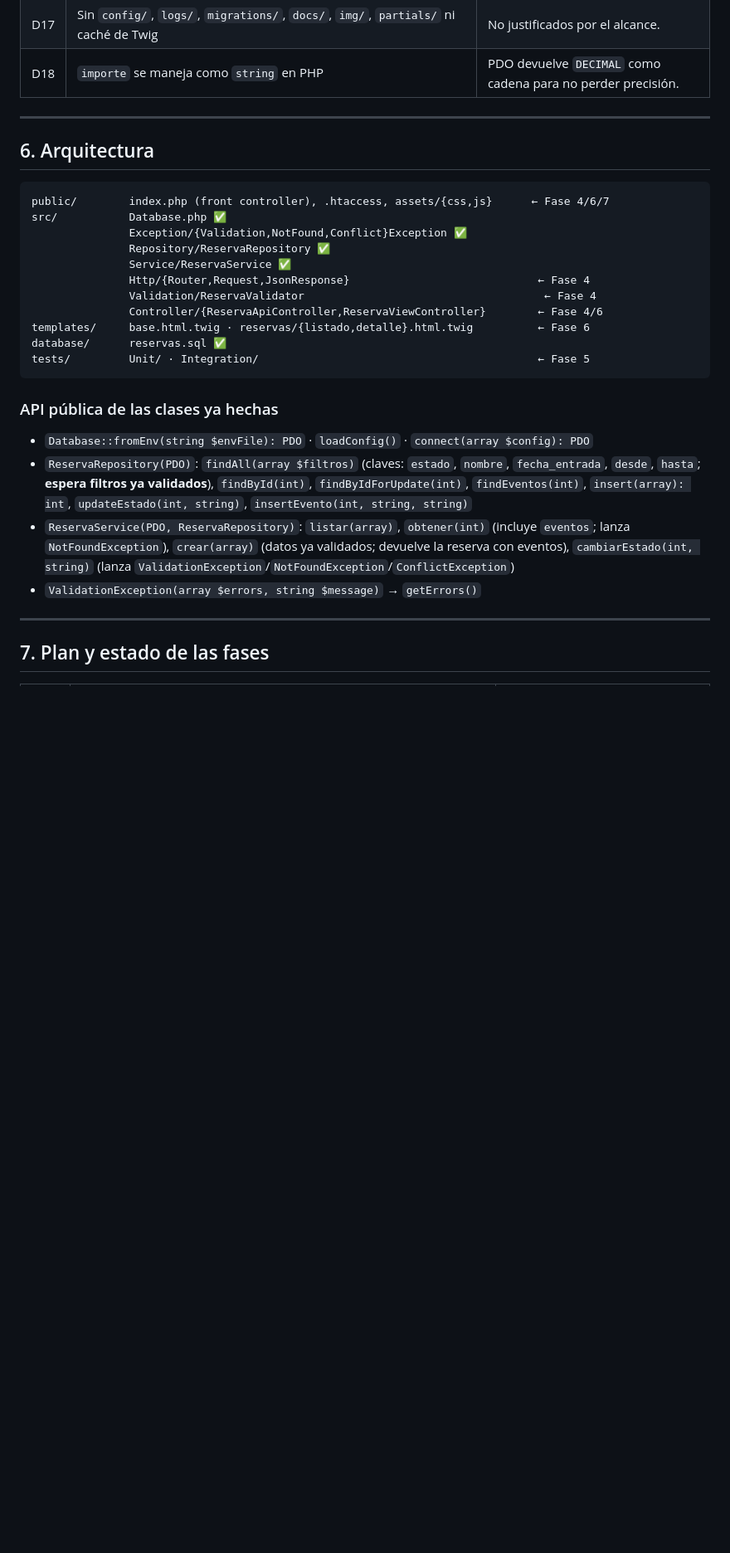
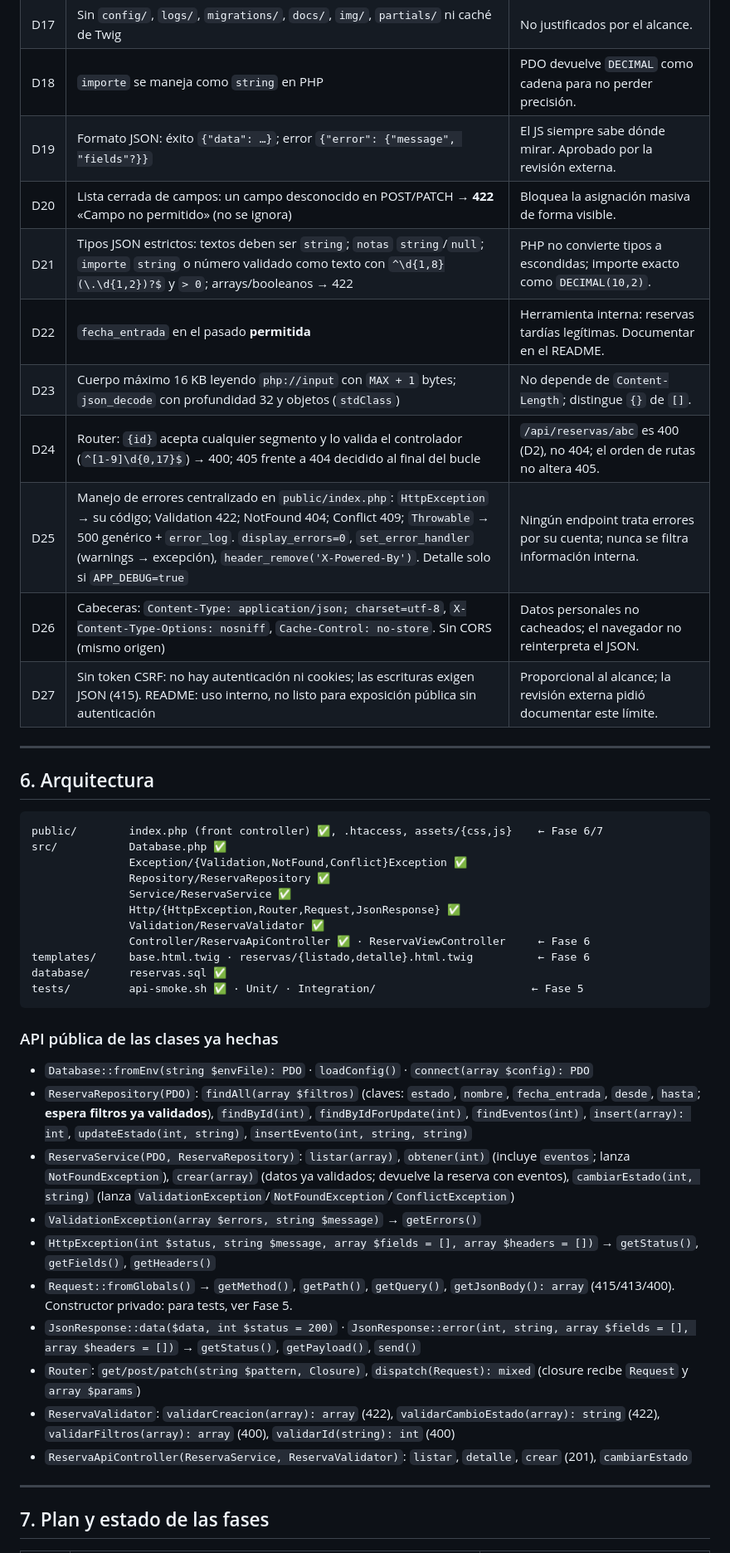
Before and after one commit to coralormad/pruebatecnicaMP, a Markdown page: continuidad.md, the part around one of its changes. Shown at 83% size. Drawn GitHub-style; blank space fills up the shorter version.

````diff
--- a/continuidad.md
+++ b/continuidad.md
@@ -131,23 +141,32 @@ Otros servidores en el equipo (**no usar**): MySQL82 (detenido, contraseña desc
 | D16 | Excepciones de dominio sin conocimiento de HTTP; el manejador central las traducirá (422/404/409) | Servicio reutilizable fuera de HTTP. |
 | D17 | Sin `config/`, `logs/`, `migrations/`, `docs/`, `img/`, `partials/` ni caché de Twig | No justificados por el alcance. |
 | D18 | `importe` se maneja como `string` en PHP | PDO devuelve `DECIMAL` como cadena para no perder precisión. |
+| D19 | Formato JSON: éxito `{"data": …}`; error `{"error": {"message", "fields"?}}` | El JS siempre sabe dónde mirar. Aprobado por la revisión externa. |
+| D20 | Lista cerrada de campos: un campo desconocido en POST/PATCH → **422** «Campo no permitido» (no se ignora) | Bloquea la asignación masiva de forma visible. |
+| D21 | Tipos JSON estrictos: textos deben ser `string`; `notas` `string`/`null`; `importe` `string` o número validado como texto con `^\d{1,8}(\.\d{1,2})?$` y `> 0`; arrays/booleanos → 422 | PHP no convierte tipos a escondidas; importe exacto como `DECIMAL(10,2)`. |
+| D22 | `fecha_entrada` en el pasado **permitida** | Herramienta interna: reservas tardías legítimas. Documentar en el README. |
+| D23 | Cuerpo máximo 16 KB leyendo `php://input` con `MAX + 1` bytes; `json_decode` con profundidad 32 y objetos (`stdClass`) | No depende de `Content-Length`; distingue `{}` de `[]`. |
+| D24 | Router: `{id}` acepta cualquier segmento y lo valida el controlador (`^[1-9]\d{0,17}$`) → 400; 405 frente a 404 decidido al final del bucle | `/api/reservas/abc` es 400 (D2), no 404; el orden de rutas no altera 405. |
+| D25 | Manejo de errores centralizado en `public/index.php`: `HttpException` → su código; Validation 422; NotFound 404; Conflict 409; `Throwable` → 500 genérico + `error_log`. `display_errors=0`, `set_error_handler` (warnings → excepción), `header_remove('X-Powered-By')`. Detalle solo si `APP_DEBUG=true` | Ningún endpoint trata errores por su cuenta; nunca se filtra información interna. |
+| D26 | Cabeceras: `Content-Type: application/json; charset=utf-8`, `X-Content-Type-Options: nosniff`, `Cache-Control: no-store`. Sin CORS (mismo origen) | Datos personales no cacheados; el navegador no reinterpreta el JSON. |
+| D27 | Sin token CSRF: no hay autenticación ni cookies; las escrituras exigen JSON (415). README: uso interno, no listo para exposición pública sin autenticación | Proporcional al alcance; la revisión externa pidió documentar este límite. |
 
 ---
 
 ## 6. Arquitectura
 
 ```
-public/        index.php (front controller), .htaccess, assets/{css,js}      ← Fase 4/6/7
+public/        index.php (front controller) ✅, .htaccess, assets/{css,js}    ← Fase 6/7
 src/           Database.php ✅
                Exception/{Validation,NotFound,Conflict}Exception ✅
                Repository/ReservaRepository ✅
                Service/ReservaService ✅
-               Http/{Router,Request,JsonResponse}                             ← Fase 4
-               Validation/ReservaValidator                                     ← Fase 4
-               Controller/{ReservaApiController,ReservaViewController}        ← Fase 4/6
+               Http/{HttpException,Router,Request,JsonResponse} ✅
+               Validation/ReservaValidator ✅
+               Controller/ReservaApiController ✅ · ReservaViewController     ← Fase 6
 templates/     base.html.twig · reservas/{listado,detalle}.html.twig          ← Fase 6
 database/      reservas.sql ✅
-tests/         Unit/ · Integration/                                           ← Fase 5
+tests/         api-smoke.sh ✅ · Unit/ · Integration/                        ← Fase 5
 ```
 
 ### API pública de las clases ya hechas
@@ -156,6 +175,12 @@ tests/         Unit/ · Integration/
 - `ReservaRepository(PDO)`: `findAll(array $filtros)` (claves: `estado`, `nombre`, `fecha_entrada`, `desde`, `hasta`; **espera filtros ya validados**), `findById(int)`, `findByIdForUpdate(int)`, `findEventos(int)`, `insert(array): int`, `updateEstado(int, string)`, `insertEvento(int, string, string)`
 - `ReservaService(PDO, ReservaRepository)`: `listar(array)`, `obtener(int)` (incluye `eventos`; lanza `NotFoundException`), `crear(array)` (datos ya validados; devuelve la reserva con eventos), `cambiarEstado(int, string)` (lanza `ValidationException`/`NotFoundException`/`ConflictException`)
 - `ValidationException(array $errors, string $message)` → `getErrors()`
+- `HttpException(int $status, string $message, array $fields = [], array $headers = [])` → `getStatus()`, `getFields()`, `getHeaders()`
+- `Request::fromGlobals()` → `getMethod()`, `getPath()`, `getQuery()`, `getJsonBody(): array` (415/413/400). Constructor privado: para tests, ver Fase 5.
+- `JsonResponse::data($data, int $status = 200)` · `JsonResponse::error(int, string, array $fields = [], array $headers = [])` → `getStatus()`, `getPayload()`, `send()`
+- `Router`: `get/post/patch(string $pattern, Closure)`, `dispatch(Request): mixed` (closure recibe `Request` y `array $params`)
+- `ReservaValidator`: `validarCreacion(array): array` (422), `validarCambioEstado(array): string` (422), `validarFiltros(array): array` (400), `validarId(string): int` (400)
+- `ReservaApiController(ReservaService, ReservaValidator)`: `listar`, `detalle`, `crear` (201), `cambiarEstado`
 
 ---
 
````
Also changed, not shown: other parts of continuidad.md (+34 -24 lines).
